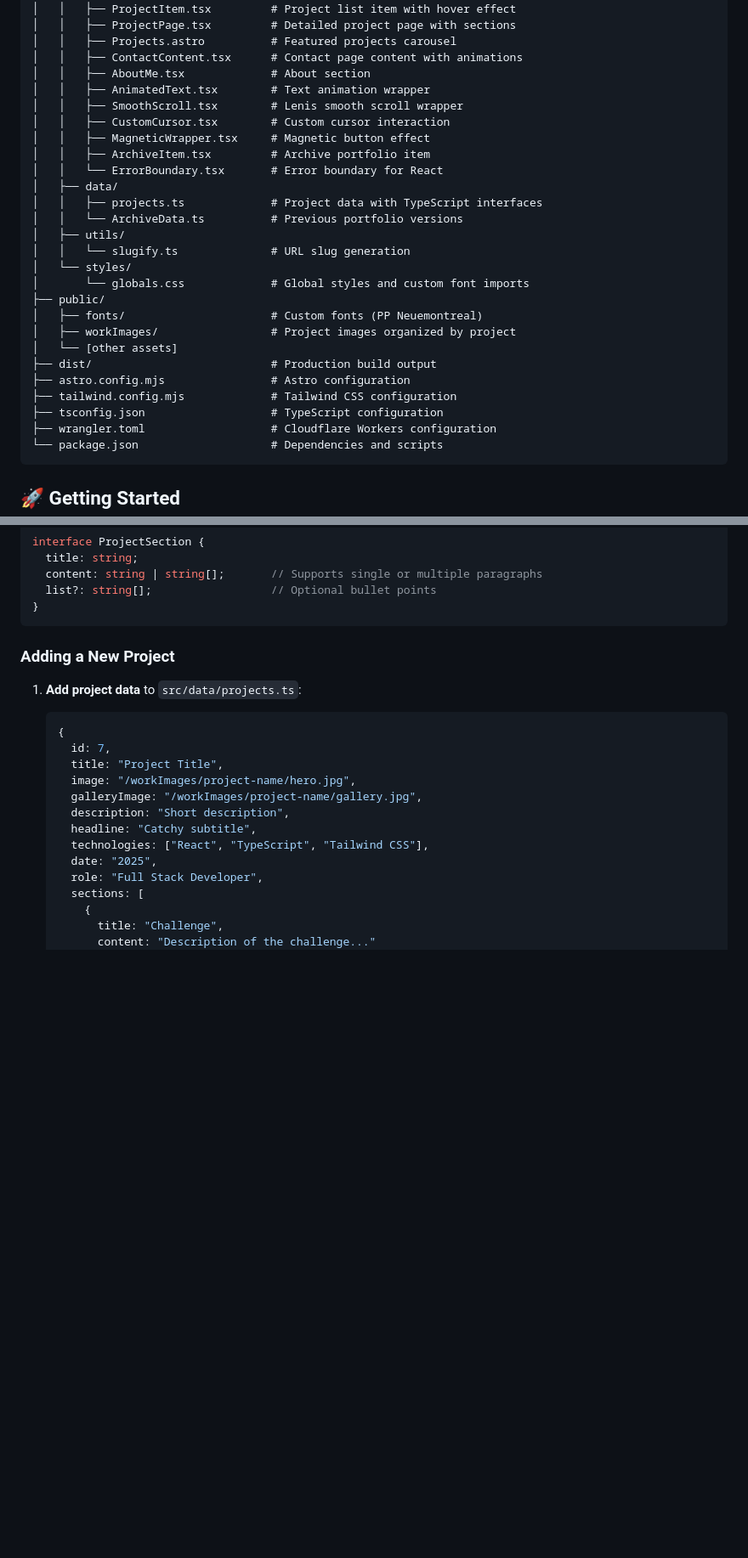
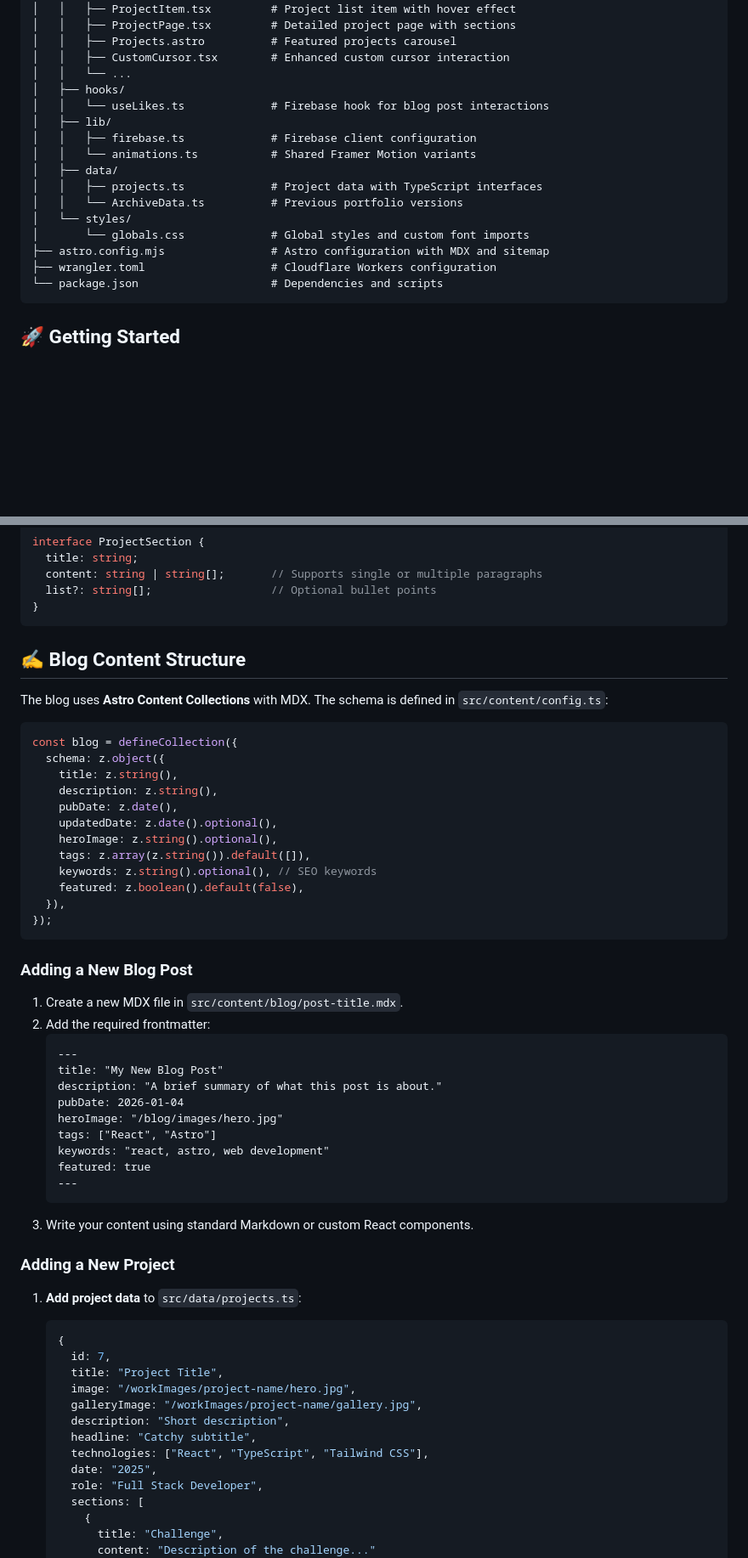
Before and after one commit to lxnid/me, a Markdown page: README.md, 2 parts joined by grey strips. Shown at 85% size. Drawn GitHub-style; blank space fills up the shorter version.

Commit message:
feat: update README to reflect Astro 5 upgrade and enhance blog content structure

````diff
--- a/README.md
+++ b/README.md
@@ -59,29 +76,19 @@ A modern, high-performance developer portfolio built with **Astro 4**, **React 1
 │   │   ├── ProjectItem.tsx         # Project list item with hover effect
 │   │   ├── ProjectPage.tsx         # Detailed project page with sections
 │   │   ├── Projects.astro          # Featured projects carousel
-│   │   ├── ContactContent.tsx      # Contact page content with animations
-│   │   ├── AboutMe.tsx             # About section
-│   │   ├── AnimatedText.tsx        # Text animation wrapper
-│   │   ├── SmoothScroll.tsx        # Lenis smooth scroll wrapper
-│   │   ├── CustomCursor.tsx        # Custom cursor interaction
-│   │   ├── MagneticWrapper.tsx     # Magnetic button effect
-│   │   ├── ArchiveItem.tsx         # Archive portfolio item
-│   │   └── ErrorBoundary.tsx       # Error boundary for React
+│   │   ├── CustomCursor.tsx        # Enhanced custom cursor interaction
+│   │   └── ...
+│   ├── hooks/
+│   │   └── useLikes.ts             # Firebase hook for blog post interactions
+│   ├── lib/
+│   │   ├── firebase.ts             # Firebase client configuration
+│   │   └── animations.ts           # Shared Framer Motion variants
 │   ├── data/
 │   │   ├── projects.ts             # Project data with TypeScript interfaces
 │   │   └── ArchiveData.ts          # Previous portfolio versions
-│   ├── utils/
-│   │   └── slugify.ts              # URL slug generation
 │   └── styles/
 │       └── globals.css             # Global styles and custom font imports
-├── public/
-│   ├── fonts/                      # Custom fonts (PP Neuemontreal)
-│   ├── workImages/                 # Project images organized by project
-│   └── [other assets]
-├── dist/                           # Production build output
-├── astro.config.mjs                # Astro configuration
-├── tailwind.config.mjs             # Tailwind CSS configuration
-├── tsconfig.json                   # TypeScript configuration
+├── astro.config.mjs                # Astro configuration with MDX and sitemap
 ├── wrangler.toml                   # Cloudflare Workers configuration
 └── package.json                    # Dependencies and scripts
 ```
@@ -168,6 +175,42 @@ interface ProjectSection {
   list?: string[];                  // Optional bullet points
 }
 ```
+
+## ✍️ Blog Content Structure
+
+The blog uses **Astro Content Collections** with MDX. The schema is defined in `src/content/config.ts`:
+
+```typescript
+const blog = defineCollection({
+  schema: z.object({
+    title: z.string(),
+    description: z.string(),
+    pubDate: z.date(),
+    updatedDate: z.date().optional(),
+    heroImage: z.string().optional(),
+    tags: z.array(z.string()).default([]),
+    keywords: z.string().optional(), // SEO keywords
+    featured: z.boolean().default(false),
+  }),
+});
+```
+
+### Adding a New Blog Post
+
+1. Create a new MDX file in `src/content/blog/post-title.mdx`.
+2. Add the required frontmatter:
+   ```md
+   ---
+   title: "My New Blog Post"
+   description: "A brief summary of what this post is about."
+   pubDate: 2026-01-04
+   heroImage: "/blog/images/hero.jpg"
+   tags: ["React", "Astro"]
+   keywords: "react, astro, web development"
+   featured: true
+   ---
+   ```
+3. Write your content using standard Markdown or custom React components.
 
 ### Adding a New Project
 
````
Also changed, not shown: other parts of README.md (+22 -5 lines).
